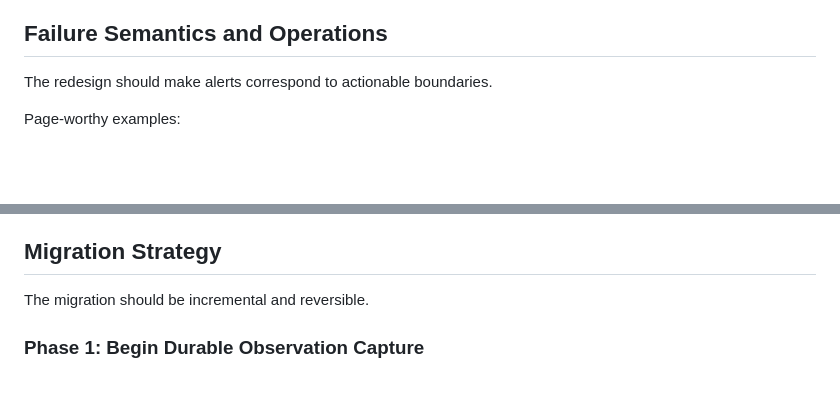
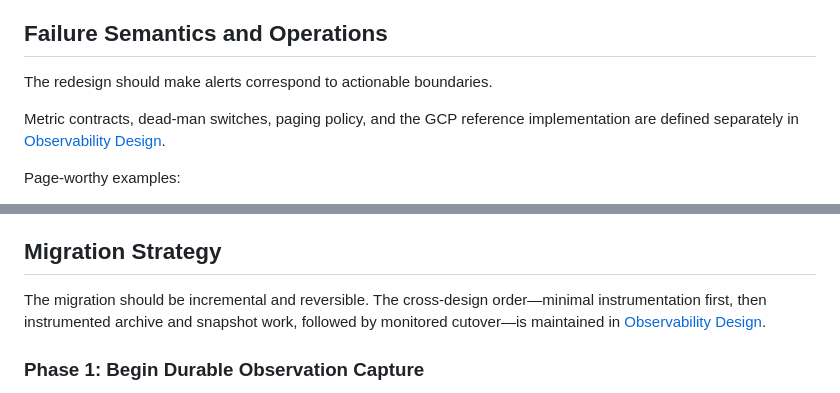
Before and after one commit to jeremywhelchel/shallweswim, a Markdown page: PERSISTENT_DATA_PIPELINE_DESIGN.md, 2 parts joined by grey strips. Rendered like a GitHub page; blank space fills up the shorter version.

```diff
--- a/PERSISTENT_DATA_PIPELINE_DESIGN.md
+++ b/PERSISTENT_DATA_PIPELINE_DESIGN.md
@@ -760,6 +760,10 @@ complete update-cycle duration before selecting production resources.
 
 The redesign should make alerts correspond to actionable boundaries.
 
+Metric contracts, dead-man switches, paging policy, and the GCP reference
+implementation are defined separately in
+[Observability Design](OBSERVABILITY_DESIGN.md).
+
 Page-worthy examples:
 
 - The updater crashes because of an application defect.
@@ -786,6 +790,9 @@ since job start" rule make publication safe if an overlap nevertheless occurs.
 ## Migration Strategy
 
 The migration should be incremental and reversible.
+The cross-design order—minimal instrumentation first, then instrumented archive
+and snapshot work, followed by monitored cutover—is maintained in
+[Observability Design](OBSERVABILITY_DESIGN.md#cross-design-implementation-order).
 
 ### Phase 1: Begin Durable Observation Capture
 
```
Also changed, not shown: OBSERVABILITY_DESIGN.md (added, +569 -0 lines), README.md (+3 -0 lines).
